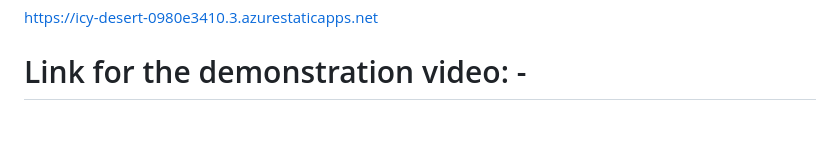
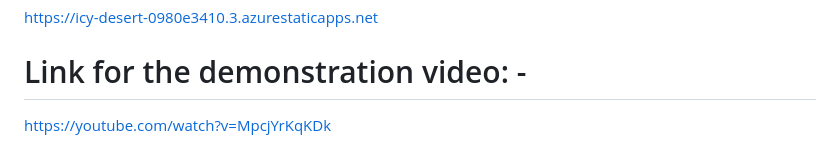
Before and after one commit to chirayussheelvant/restaurantproject, a Markdown page: README.md, the part around the change. GitHub-like rendering; blank space fills up the shorter version.

```diff
--- a/README.md
+++ b/README.md
@@ -85,3 +85,5 @@ Used Microsoft Visual Studio Code to develop the application website using HTML,
 https://icy-desert-0980e3410.3.azurestaticapps.net
 
 # Link for the demonstration video: -
+
+https://youtube.com/watch?v=MpcjYrKqKDk
```
